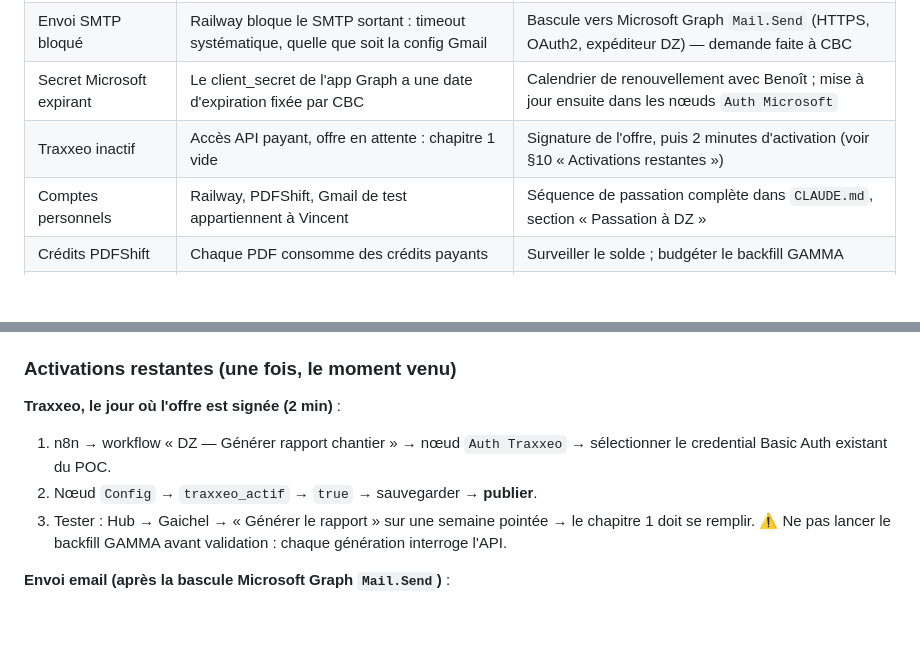
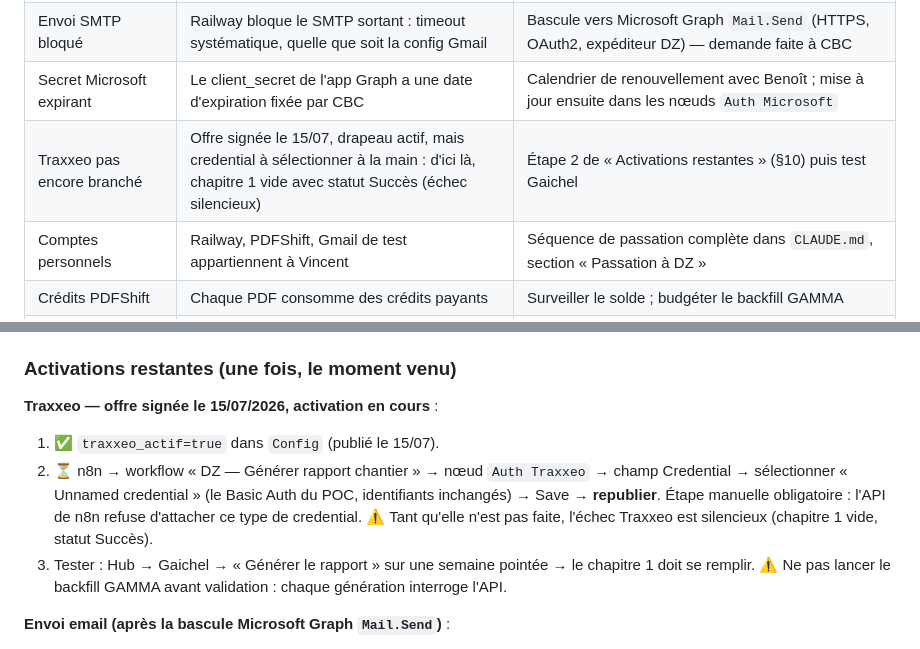
Before and after one commit to vincentrmn/dz, a Markdown page: docs/BIBLE.md, 2 parts joined by grey strips. GitHub-like rendering; blank space fills up the shorter version.

Commit message:
Traxxeo : offre signée, traxxeo_actif=true publié, credential à brancher à la main (doc à jour)
Co-Authored-By: Claude Fable 5 <noreply@anthropic.com>
Claude-Session: https://claude.ai/code/session_01MhRYAVVbXZYzrjcujR5FsP

```diff
--- a/docs/BIBLE.md
+++ b/docs/BIBLE.md
@@ -159,7 +159,7 @@ première des périodes non encore générées.
 | Compte assembleur requis dans chaque conversation | La découverte ne voit que les conversations dont `assembleur@dzconstruct.lu` est membre : une conversation créée sans lui est invisible | Règle d'usage à la création (voir `/guide`) ; ou bascule vers des canaux d'équipe Teams (lecture sans compte membre, ~quelques heures d'adaptation) — décision Francis |
 | Envoi SMTP bloqué | Railway bloque le SMTP sortant : timeout systématique, quelle que soit la config Gmail | Bascule vers Microsoft Graph `Mail.Send` (HTTPS, OAuth2, expéditeur DZ) — demande faite à CBC |
 | Secret Microsoft expirant | Le client_secret de l'app Graph a une date d'expiration fixée par CBC | Calendrier de renouvellement avec Benoît ; mise à jour ensuite dans les nœuds `Auth Microsoft` |
-| Traxxeo inactif | Accès API payant, offre en attente : chapitre 1 vide | Signature de l'offre, puis 2 minutes d'activation (voir §10 « Activations restantes ») |
+| Traxxeo pas encore branché | Offre signée le 15/07, drapeau actif, mais credential à sélectionner à la main : d'ici là, chapitre 1 vide avec statut Succès (échec silencieux) | Étape 2 de « Activations restantes » (§10) puis test Gaichel |
 | Comptes personnels | Railway, PDFShift, Gmail de test appartiennent à Vincent | Séquence de passation complète dans `CLAUDE.md`, section « Passation à DZ » |
 | Crédits PDFShift | Chaque PDF consomme des crédits payants | Surveiller le solde ; budgéter le backfill GAMMA |
 | Disque Postgres n8n | Les exécutions de test avec photos remplissent la base (crash « No space left on device » déjà vécu, volume agrandi à 5 GB) | Poser `EXECUTIONS_DATA_MAX_AGE=168` sur le service n8n (7 jours de rétention) — pas encore fait |
@@ -184,10 +184,12 @@ première des périodes non encore générées.
 
 ### Activations restantes (une fois, le moment venu)
 
-**Traxxeo, le jour où l'offre est signée (2 min)** :
-1. n8n → workflow « DZ — Générer rapport chantier » → nœud `Auth Traxxeo` → sélectionner le
-   credential Basic Auth existant du POC.
-2. Nœud `Config` → `traxxeo_actif` → `true` → sauvegarder → **publier**.
+**Traxxeo — offre signée le 15/07/2026, activation en cours** :
+1. ✅ `traxxeo_actif=true` dans `Config` (publié le 15/07).
+2. ⏳ n8n → workflow « DZ — Générer rapport chantier » → nœud `Auth Traxxeo` → champ Credential →
+   sélectionner « Unnamed credential » (le Basic Auth du POC, identifiants inchangés) → Save →
+   **republier**. Étape manuelle obligatoire : l'API de n8n refuse d'attacher ce type de credential.
+   ⚠️ Tant qu'elle n'est pas faite, l'échec Traxxeo est silencieux (chapitre 1 vide, statut Succès).
 3. Tester : Hub → Gaichel → « Générer le rapport » sur une semaine pointée → le chapitre 1 doit se
    remplir. ⚠️ Ne pas lancer le backfill GAMMA avant validation : chaque génération interroge l'API.
 
```
Also changed, not shown: CLAUDE.md (+2 -2 lines).
